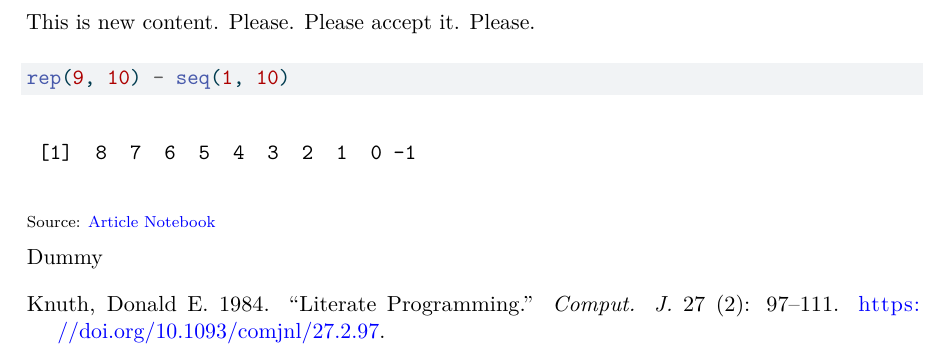
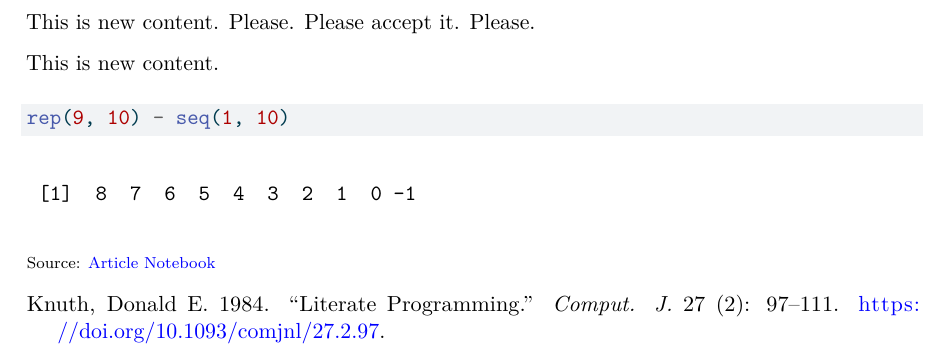
Before and after one commit to lbm364dl/test-paper, a LaTeX document (_tex/index.tex): part of page 2 of 2, cut so that both start at the same text. Compiled offline with pdfLaTeX.

Commit message:
deploy: 151240be931caf34e0483eefb6a5572838a46239

```diff
--- a/_tex/index.tex
+++ b/_tex/index.tex
@@ -268,6 +268,8 @@ This is new
 
 This is new content. Please. Please accept it. Please.
 
+This is new content.
+
 \begin{Shaded}
 \begin{Highlighting}[]
 \FunctionTok{rep}\NormalTok{(}\DecValTok{9}\NormalTok{, }\DecValTok{10}\NormalTok{) }\SpecialCharTok{{-}} \FunctionTok{seq}\NormalTok{(}\DecValTok{1}\NormalTok{, }\DecValTok{10}\NormalTok{)}
@@ -282,8 +284,6 @@ This is new content. Please. Please accept it. Please.
 \href{https://lbm364dl.github.io/test-paper/index.qmd.html}{Article
 Notebook}}
 
-Dummy
-
 \phantomsection\label{refs}
 \begin{CSLReferences}{1}{0}
 \bibitem[\citeproctext]{ref-knuth84}
```
Also changed, not shown: pr-2-preview.pdf.
